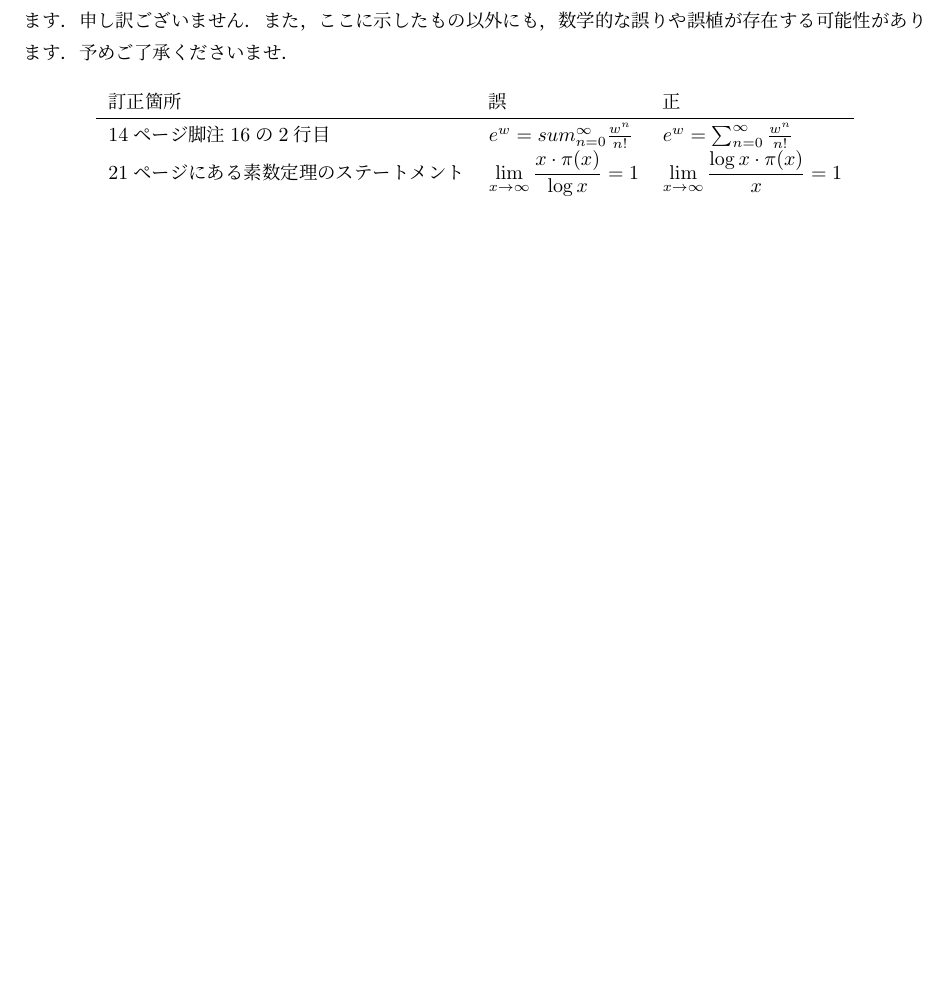
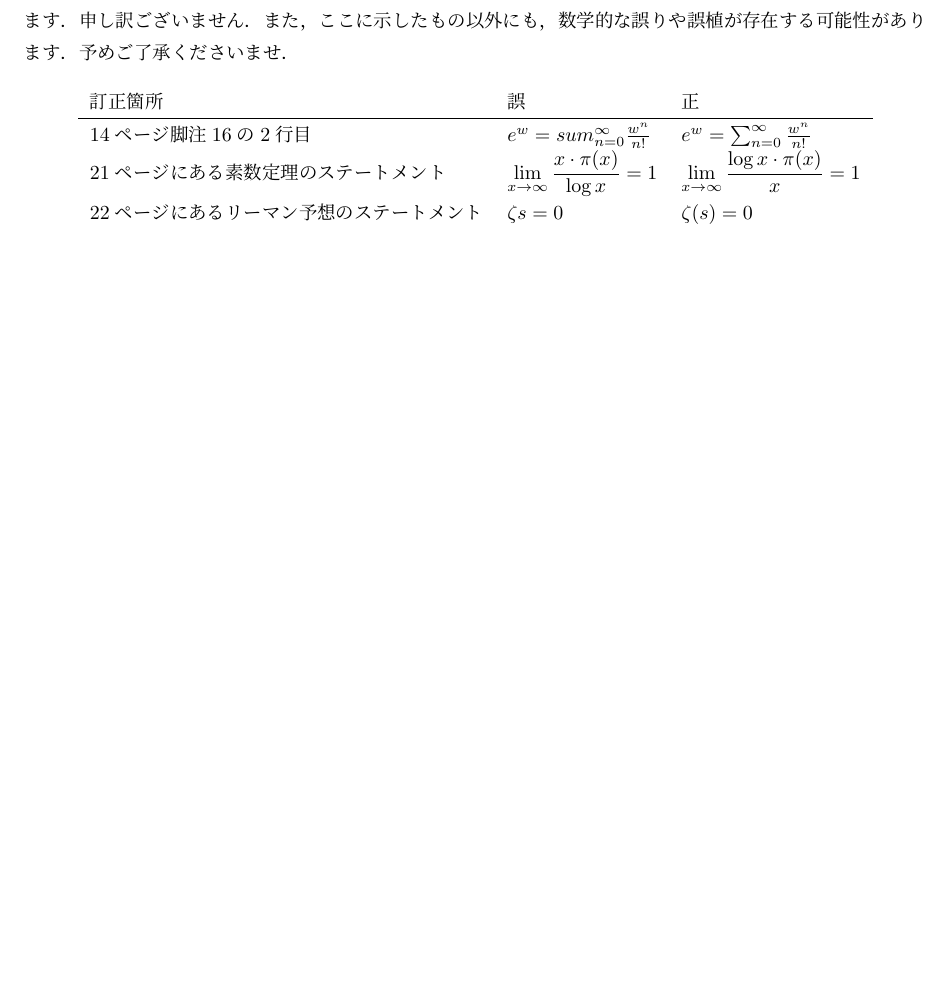
Before and after one commit to TsuyoshiShuin/episode, a LaTeX document (errata.tex): part of the page, cut so that both start at the same text, the shorter picture padded with empty space. Compiled offline with pLaTeX and dvipdfmx.

Commit message:
Update errata.tex
訂正箇所を追加

読む上であまり差し障りのない軽微な誤りは載せていません．詳しくはcommit履歴をご確認ください．

```diff
--- a/errata.tex
+++ b/errata.tex
@@ -19,7 +19,8 @@
 \begin{tabular}{lll}
 訂正箇所&誤&正 \\\hline
 14ページ脚注16の2行目&$e^w=sum^\infty_{n=0}\frac{w^n}{n!}$&$e^w=\sum^\infty_{n=0}\frac{w^n}{n!}$ \\
-21ページにある素数定理のステートメント&$\displaystyle\lim_{x\to\infty}\frac{x\cdot\pi(x)}{\log x}=1$&$\displaystyle\lim_{x\to\infty}\frac{\log x\cdot\pi(x)}{x}=1$
+21ページにある素数定理のステートメント&$\displaystyle\lim_{x\to\infty}\frac{x\cdot\pi(x)}{\log x}=1$&$\displaystyle\lim_{x\to\infty}\frac{\log x\cdot\pi(x)}{x}=1$ \\
+22ページにあるリーマン予想のステートメント&$\zeta{s}=0$&$\zeta(s)=0$
 \end{tabular}
 \end{center}
 \end{table}
```
